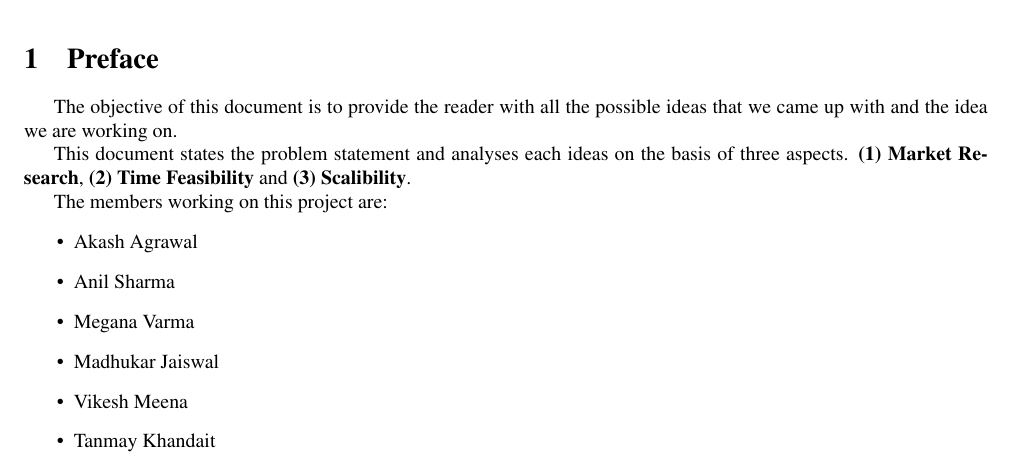
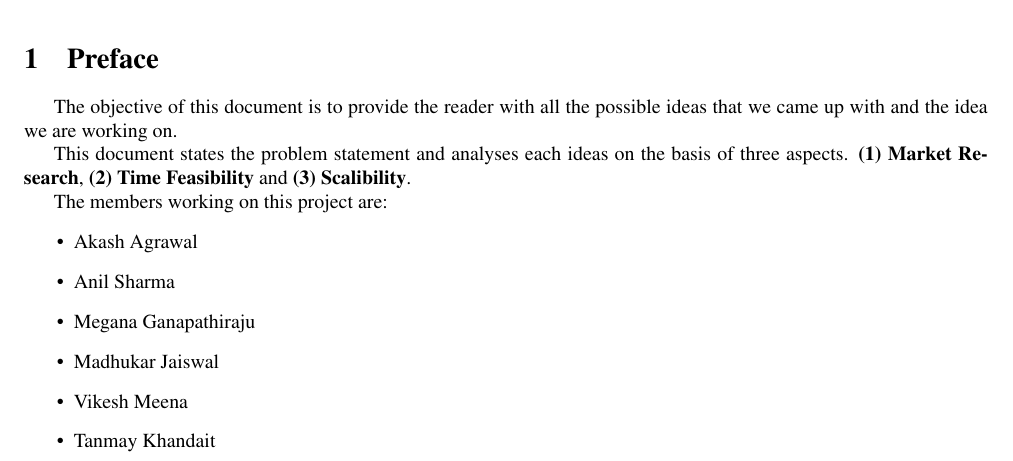
Before and after one commit to Hexagineers/Solid-Waste-Management-System, a LaTeX document (Documentation/Feasibility Report/Feasibility Report.tex): part of page 3 of 6, cut so that both start at the same text. Compiled offline with pdfLaTeX.

Commit message:
Corrected Megana's name

```diff
--- a/Documentation/Feasibility Report/Feasibility Report.tex
+++ b/Documentation/Feasibility Report/Feasibility Report.tex
@@ -69,7 +69,7 @@
 \begin{itemize}
     \item Akash Agrawal
     \item Anil Sharma
-    \item Megana Varma
+    \item Megana Ganapathiraju
     \item Madhukar Jaiswal
     \item Vikesh Meena
     \item Tanmay Khandait
```
